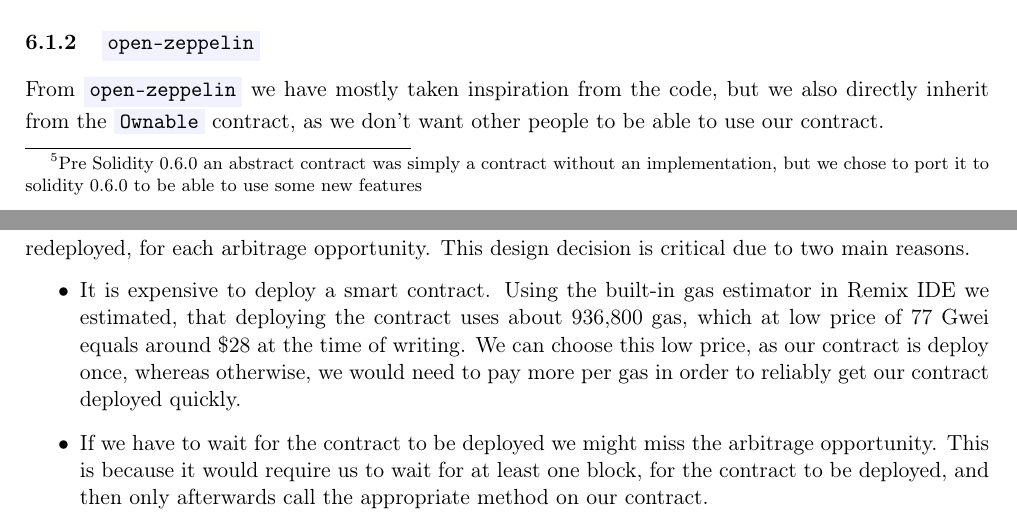
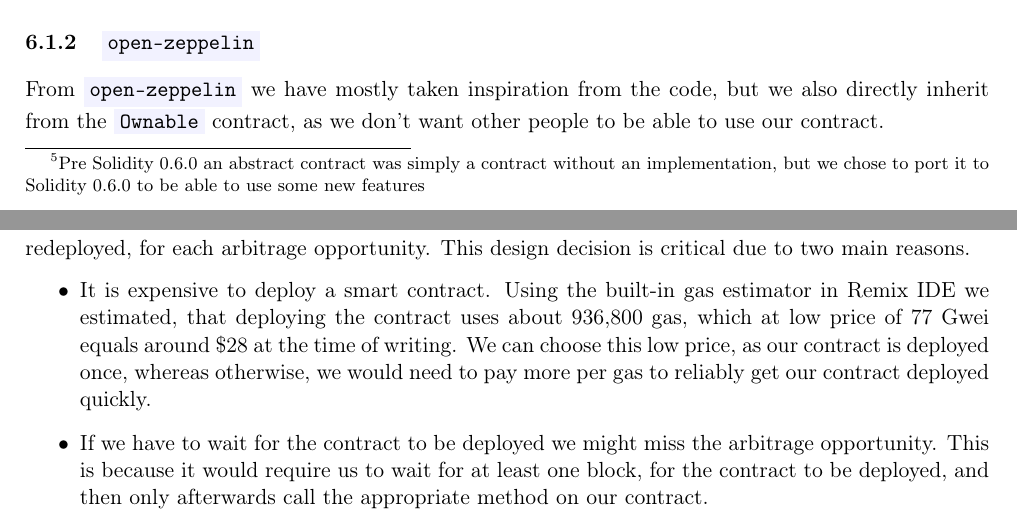
Before and after one commit to SRotendahl/SBT, a LaTeX paper (report/main.tex, which reads report/implementation.tex): two parts of pages 10 and 11 of 14, joined at a grey line, cut so that both start at the same text. Compiled offline with pdfLaTeX.

Commit message:
Add few changes

```diff
--- a/report/implementation.tex
+++ b/report/implementation.tex
@@ -10,7 +10,7 @@
 
 The \code{money-legos} library works by having a few helper methods, but mostly
 by providing abstract\footnote{Pre Solidity 0.6.0 an abstract contract was
-simply a contract without an implementation, but we chose to port it to solidity
+simply a contract without an implementation, but we chose to port it to Solidity
 0.6.0 to be able to use some new features} contracts that can then be
 instantiated with the address of the deployed contract.
 
@@ -44,8 +44,8 @@
         estimator in Remix IDE we estimated, that deploying the contract uses
         about 936,800 gas, which at low price of 77 Gwei equals around
         \$28 at the time of writing. We can choose this low price, as our
-        contract is deploy once, whereas otherwise, we would need to pay more
-        per gas in order to reliably get our contract deployed quickly.
+        contract is deployed once, whereas otherwise, we would need to pay more
+        per gas to reliably get our contract deployed quickly.
     \item If we have to wait for the contract to be deployed we might miss the
         arbitrage opportunity. This is because it would require us to wait for
         at least one block, for the contract to be deployed, and then only
```
